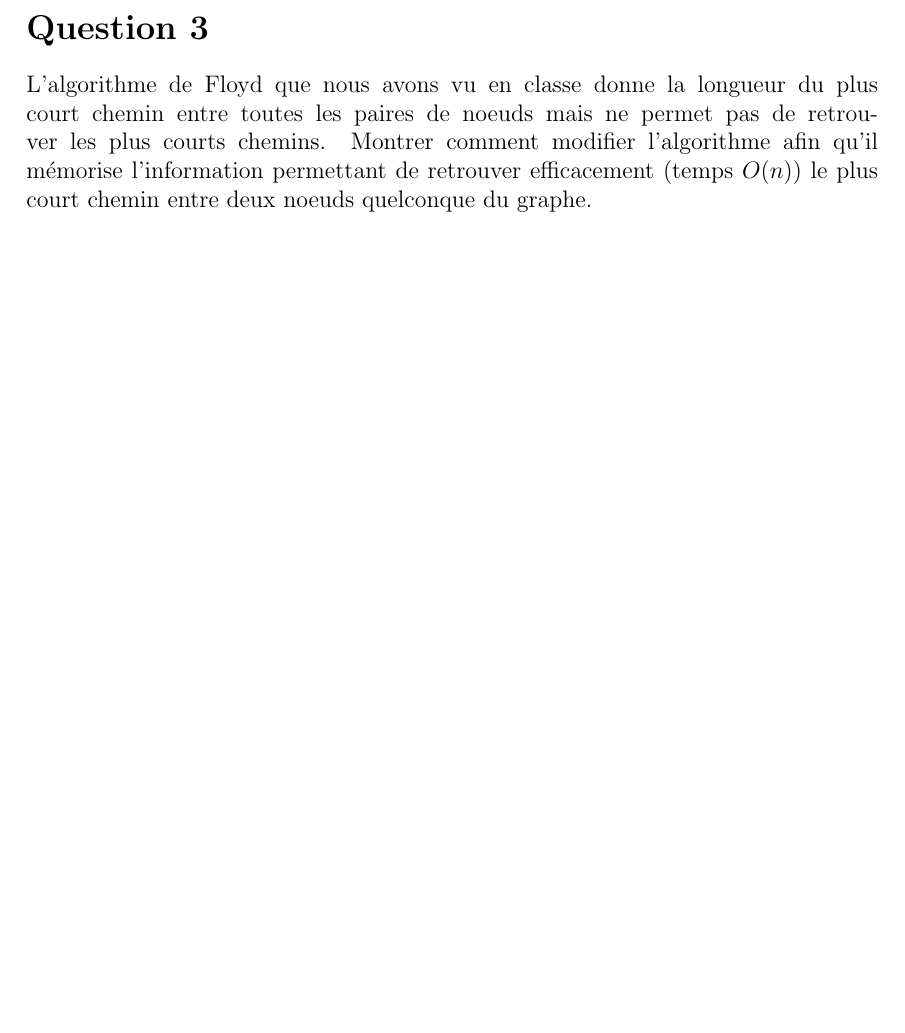
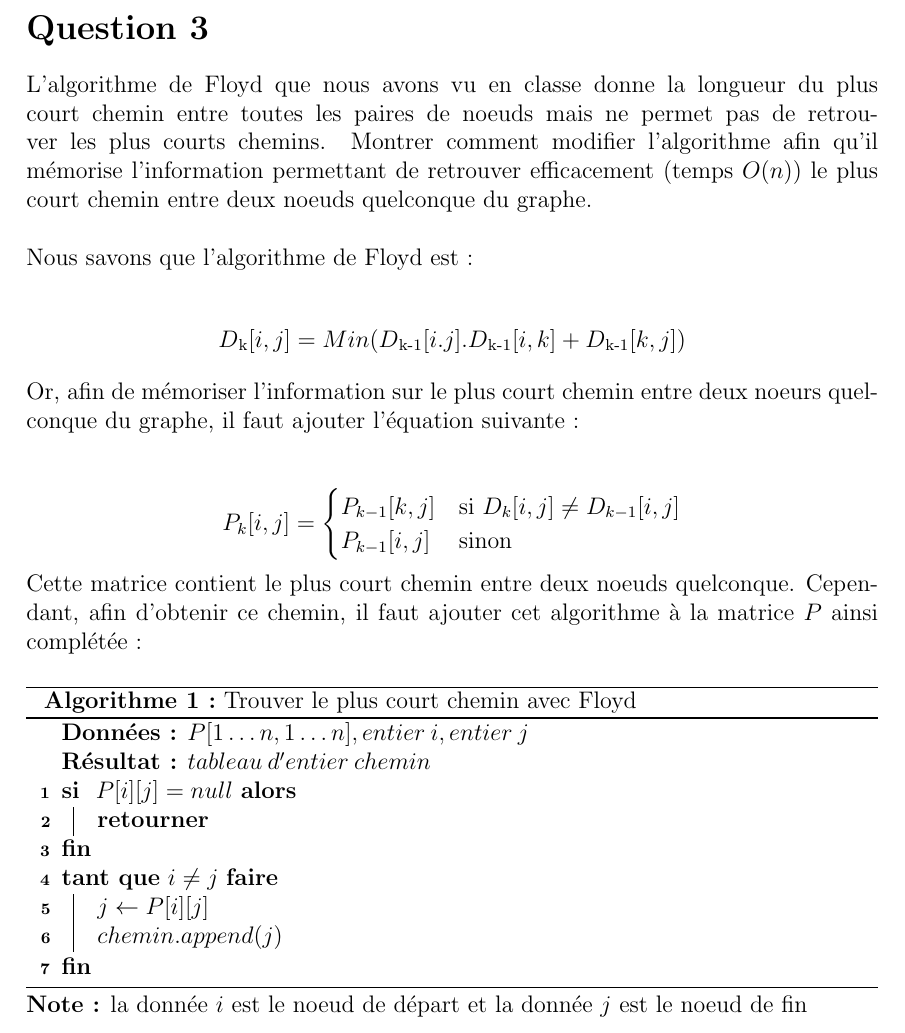
Before and after one commit to Alexis-Valotaire/algo-devoir-3, a LaTeX document (devoir3_Q3.tex): part of the page, cut so that both start at the same text, the shorter picture padded with empty space. Compiled offline with pdfLaTeX.

Commit message:
Q3 completee

```diff
--- a/devoir3_Q3.tex
+++ b/devoir3_Q3.tex
@@ -3,6 +3,39 @@
 \begin{document}
 
 \section*{Question 3}
-L’algorithme de Floyd que nous avons vu en classe donne la longueur du plus court chemin entre toutes les paires de noeuds mais ne permet pas de retrouver les plus courts chemins. Montrer comment modifier l’algorithme afin qu’il mémorise l’information permettant de retrouver efficacement (temps \(O(n)\)) le plus court chemin entre deux noeuds quelconque du graphe.
+L’algorithme de Floyd que nous avons vu en classe donne la longueur du plus court chemin entre toutes les paires de noeuds mais ne permet pas de retrouver les plus courts chemins. Montrer comment modifier l’algorithme afin qu’il mémorise l’information permettant de retrouver efficacement (temps \(O(n)\)) le plus court chemin entre deux noeuds quelconque du graphe. \\
+
+Nous savons que l'algorithme de Floyd est : \\
+\begin{align*}
+	D\textsubscript{k}[i,j] = Min(D\textsubscript{k-1}[i.j]. D\textsubscript{k-1}[i,k] + D\textsubscript{k-1}[k,j])
+\end{align*}
+
+Or, afin de mémoriser l'information sur le plus court chemin entre deux noeurs quelconque du graphe, il faut ajouter l'équation suivante : \\
+
+\[P_k[i,j] = \begin{cases}
+    P_{k-1}[k,j] & \text{si } D_k[i,j] \neq D_{k-1}[i,j] \\
+	P_{k-1}[i,j] & \text{sinon }
+\end{cases}\]
+
+Cette matrice contient le plus court chemin entre deux noeuds quelconque. Cependant, afin d'obtenir ce chemin, il faut ajouter cet algorithme à la matrice \(P\) ainsi complétée : \\
+
+\begin{algorithm}[H]
+	\KwData{\( P[1 \dots n,1 \dots n], entier \: i, entier \: j \)}
+    \KwResult{\(tableau \: d'entier \: chemin\)}
+
+    \If{ \(P[i][j] = null\)}{
+    	\Return
+    }
+
+    \While{\( i \neq j \)}
+    {
+    	\( j \gets P[i][j] \) \\
+    	\(chemin.append(j)\)
+    }
+
+      \caption{Trouver le plus court chemin avec Floyd}
+\end{algorithm}
+
+\textbf{Note :} la donnée \(i\) est le noeud de départ et la donnée \(j\) est le noeud de fin
 
 \end{document}
```
Also changed, not shown: devoir3.pdf, devoir3_Q3.pdf, 2 other files.
